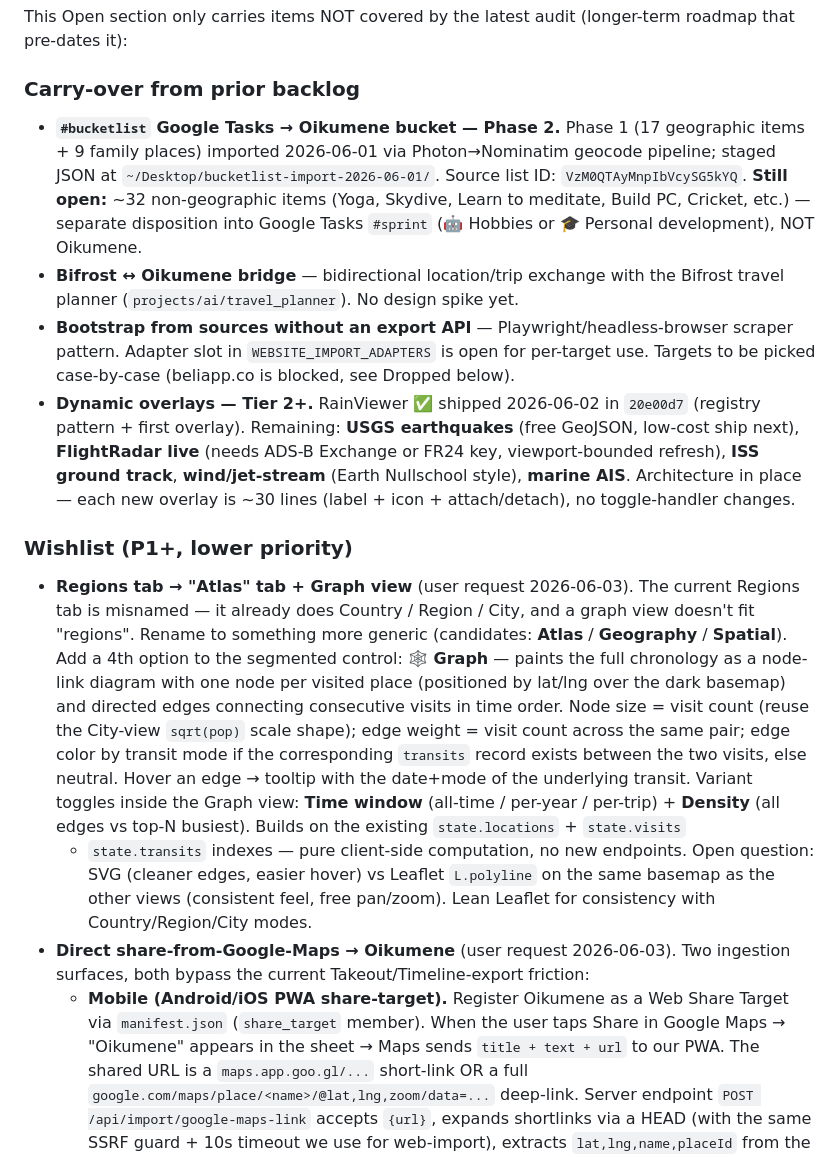
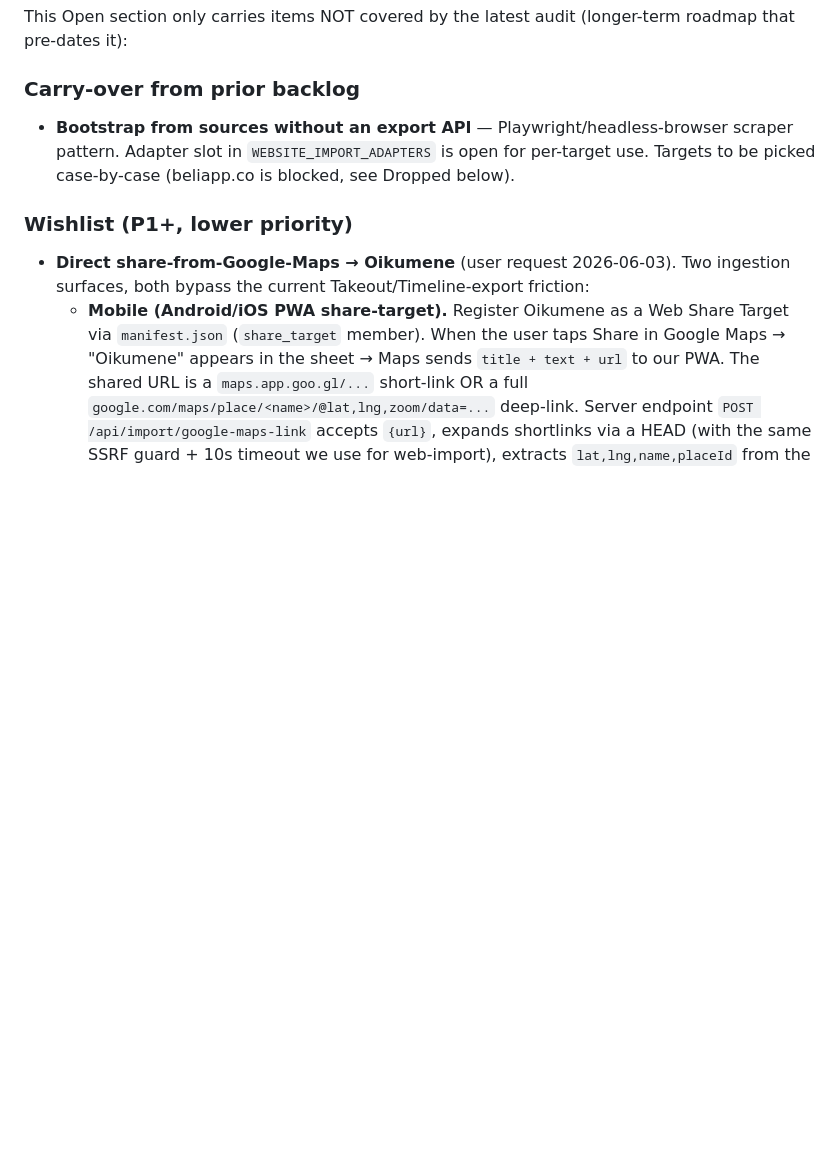
Before and after one commit to pedrofreitascampos/history-map, a Markdown page: roadmap.md, the part around one of its changes. GitHub-like rendering; blank space fills up the shorter version.

Commit message:
roadmap: prune carry-over, promote 3 items to power features
- #bucketlist Phase 2: removed (non-geographic items live in Google
  Tasks #sprint, not Oikumene — disposition path already chosen).
- Bifrost <-> Oikumene bridge: moved from Carry-over to Power feature
  #17. No active design spike; ships when the bridge is genuinely
  load-bearing.
- Dynamic overlays Tier 2+ (USGS, FlightRadar, ISS, wind, AIS): moved
  from Carry-over to Power feature #18. The registry is shipped;
  each overlay is an opportunistic ~30-line add.
- Atlas tab + Graph view: moved from Wishlist to Power feature #16.

Co-Authored-By: Claude Opus 4.7 <noreply@anthropic.com>

```diff
--- a/roadmap.md
+++ b/roadmap.md
@@ -19,30 +19,10 @@ This Open section only carries items NOT covered by the latest audit (longer-ter
 
 ### Carry-over from prior backlog
 
-- **`#bucketlist` Google Tasks → Oikumene bucket — Phase 2.** Phase 1 (17 geographic items + 9 family places) imported 2026-06-01 via Photon→Nominatim geocode pipeline; staged JSON at `~/Desktop/bucketlist-import-2026-06-01/`. Source list ID: `VzM0QTAyMnpIbVcySG5kYQ`. **Still open:** ~32 non-geographic items (Yoga, Skydive, Learn to meditate, Build PC, Cricket, etc.) — separate disposition into Google Tasks `#sprint` (🤖 Hobbies or 🎓 Personal development), NOT Oikumene.
-- **Bifrost ↔ Oikumene bridge** — bidirectional location/trip exchange with the Bifrost travel planner (`projects/ai/travel_planner`). No design spike yet.
 - **Bootstrap from sources without an export API** — Playwright/headless-browser scraper pattern. Adapter slot in `WEBSITE_IMPORT_ADAPTERS` is open for per-target use. Targets to be picked case-by-case (beliapp.co is blocked, see Dropped below).
-- **Dynamic overlays — Tier 2+.** RainViewer ✅ shipped 2026-06-02 in `20e00d7` (registry pattern + first overlay). Remaining: **USGS earthquakes** (free GeoJSON, low-cost ship next), **FlightRadar live** (needs ADS-B Exchange or FR24 key, viewport-bounded refresh), **ISS ground track**, **wind/jet-stream** (Earth Nullschool style), **marine AIS**. Architecture in place — each new overlay is ~30 lines (label + icon + attach/detach), no toggle-handler changes.
 
 ### Wishlist (P1+, lower priority)
 
-- **Regions tab → "Atlas" tab + Graph view** (user request 2026-06-03). The current
-  Regions tab is misnamed — it already does Country / Region / City, and a graph
-  view doesn't fit "regions". Rename to something more generic (candidates:
-  **Atlas** / **Geography** / **Spatial**). Add a 4th option to the segmented
-  control: **🕸️ Graph** — paints the full chronology as a node-link diagram with
-  one node per visited place (positioned by lat/lng over the dark basemap) and
-  directed edges connecting consecutive visits in time order. Node size = visit
-  count (reuse the City-view `sqrt(pop)` scale shape); edge weight = visit count
-  across the same pair; edge color by transit mode if the corresponding `transits`
-  record exists between the two visits, else neutral. Hover an edge → tooltip
-  with the date+mode of the underlying transit. Variant toggles inside the Graph
-  view: **Time window** (all-time / per-year / per-trip) + **Density** (all
-  edges vs top-N busiest). Builds on the existing `state.locations` + `state.visits`
-  + `state.transits` indexes — pure client-side computation, no new endpoints.
-  Open question: SVG (cleaner edges, easier hover) vs Leaflet `L.polyline` on the
-  same basemap as the other views (consistent feel, free pan/zoom). Lean Leaflet
-  for consistency with Country/Region/City modes.
 - **Direct share-from-Google-Maps → Oikumene** (user request 2026-06-03). Two
   ingestion surfaces, both bypass the current Takeout/Timeline-export friction:
   - **Mobile (Android/iOS PWA share-target).** Register Oikumene as a Web Share
```
Also changed, not shown: other parts of roadmap.md (+3 -0 lines).
